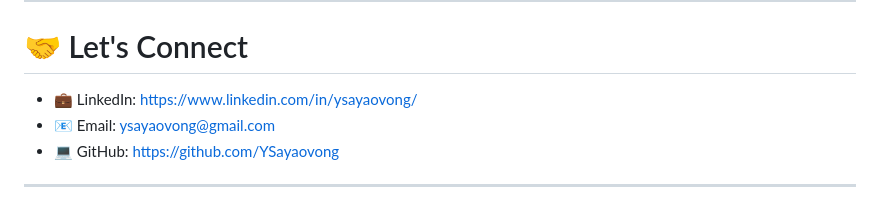
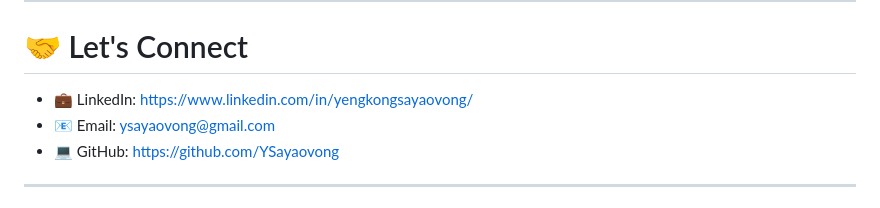
Before and after one commit to YSayaovong/ysayaovong, a Markdown page: README.md, the part around the change. Drawn GitHub-style.

```diff
--- a/README.md
+++ b/README.md
@@ -329,7 +329,7 @@ I'm currently building AI solutions focused on:
 
 # 🤝 Let's Connect
 
-- 💼 LinkedIn: https://www.linkedin.com/in/ysayaovong/
+- 💼 LinkedIn: https://www.linkedin.com/in/yengkongsayaovong/
 - 📧 Email: ysayaovong@gmail.com
 - 💻 GitHub: https://github.com/YSayaovong
 
```
